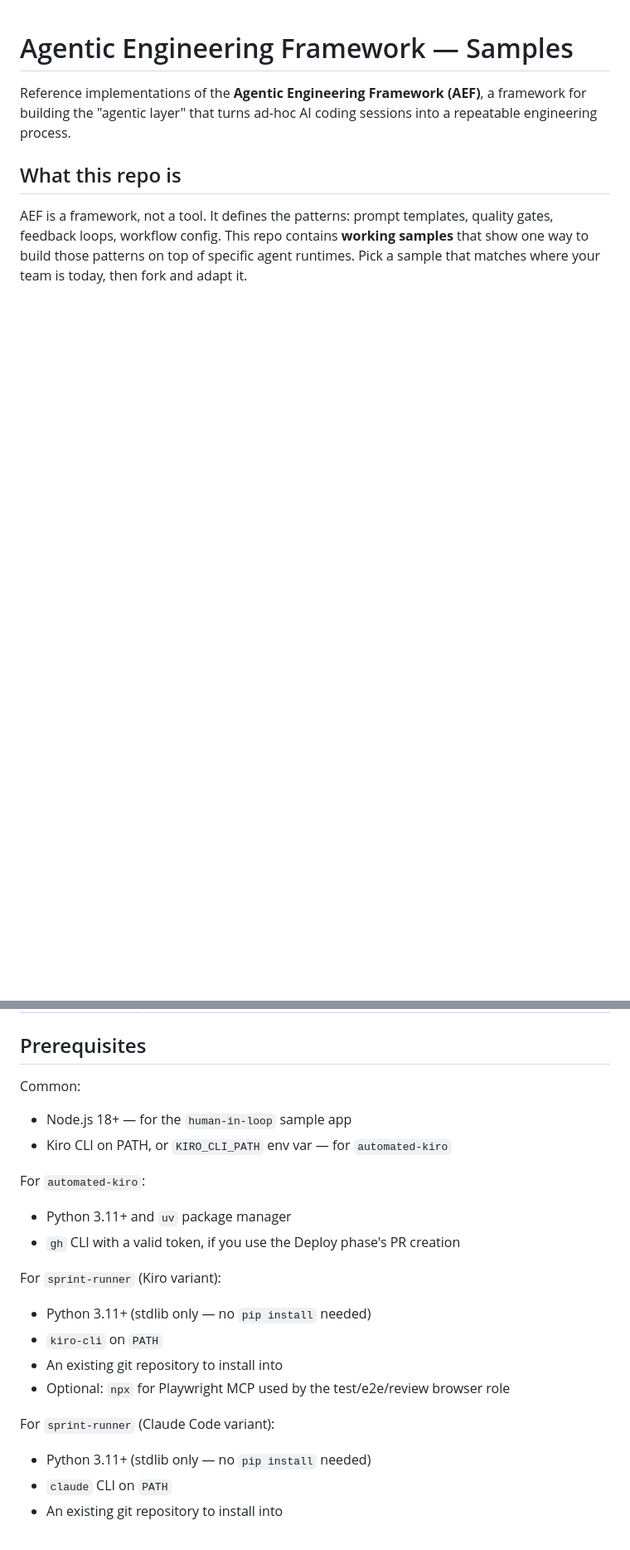
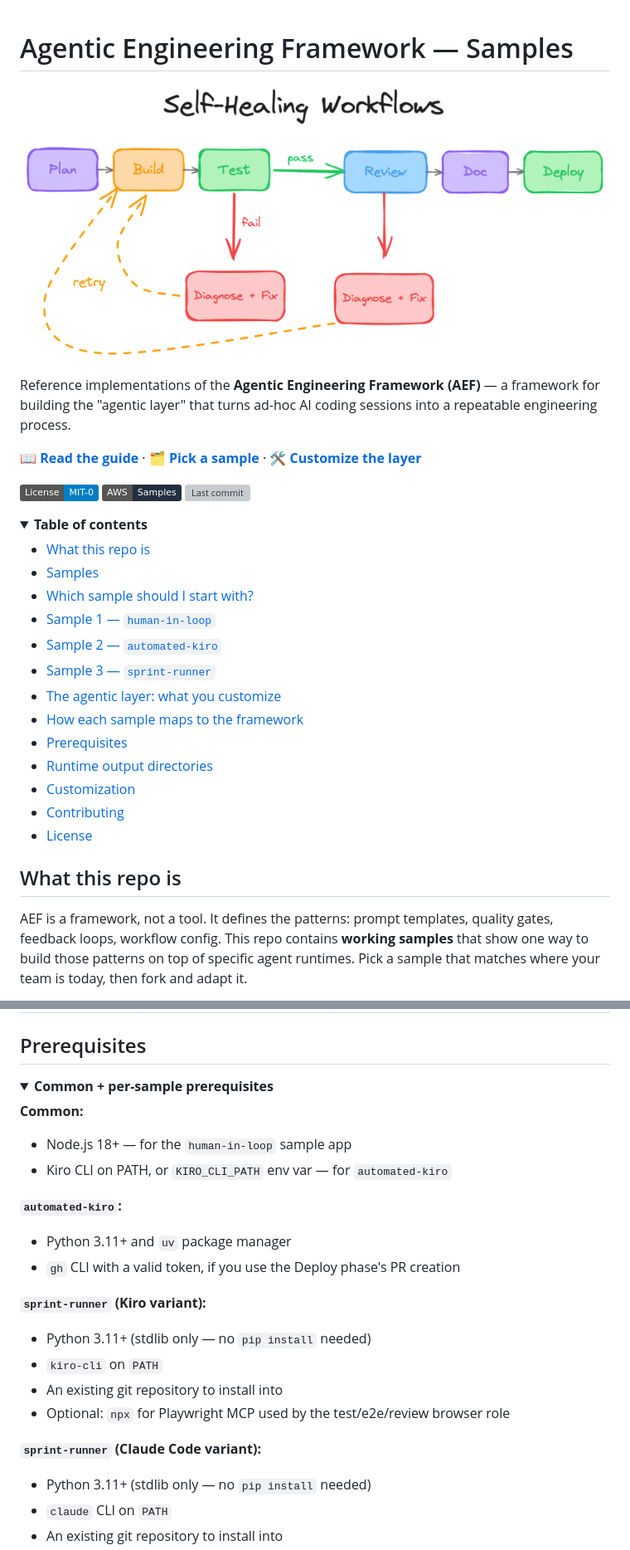
Before and after one commit to aws-samples/sample-agentic-engineering-framework, a Markdown page: README.md, 2 parts joined by grey strips. Shown at 83% size. Rendered like a GitHub page; pictures changed too: assets/agentic-layer-hero.png (added); folded sections open; badges without logos; blank space fills up the shorter version; grey boxes are pictures that could not be loaded.

```diff
--- a/README.md
+++ b/README.md
@@ -1,3 +1,29 @@
 # Agentic Engineering Framework — Samples
 
-Reference implementations of the **Agentic Engineering Framework (AEF)**, a framework for building the "agentic layer" that turns ad-hoc AI coding sessions into a repeatable engineering process.
+![Agentic Engineering Framework hero](./assets/agentic-layer-hero.png)
+
+Reference implementations of the **Agentic Engineering Framework (AEF)** — a framework for building the "agentic layer" that turns ad-hoc AI coding sessions into a repeatable engineering process.
+
+📖 **[Read the guide](https://aws-samples.github.io/sample-agentic-engineering-framework/)** · 🗂️ **[Pick a sample](#samples)** · 🛠️ **[Customize the layer](#the-agentic-layer-what-you-customize)**
+
+[![License: MIT-0](https://img.shields.io/badge/License-MIT--0-blue.svg)](./LICENSE)
+[![AWS Samples](https://img.shields.io/badge/AWS-Samples-232F3E?logo=amazon-aws)](https://github.com/aws-samples)
+[![Last commit](https://img.shields.io/github/last-commit/aws-samples/sample-agentic-engineering-framework)](https://github.com/aws-samples/sample-agentic-engineering-framework/commits)
+
+<details>
+<summary><b>Table of contents</b></summary>
+
+- [What this repo is](#what-this-repo-is)
+- [Samples](#samples)
+- [Which sample should I start with?](#which-sample-should-i-start-with)
+- [Sample 1 — `human-in-loop`](#sample-1--human-in-loop)
+- [Sample 2 — `automated-kiro`](#sample-2--automated-kiro)
+- [Sample 3 — `sprint-runner`](#sample-3--sprint-runner)
+- [The agentic layer: what you customize](#the-agentic-layer-what-you-customize)
+- [How each sample maps to the framework](#how-each-sample-maps-to-the-framework)
+- [Prerequisites](#prerequisites)
+- [Runtime output directories](#runtime-output-directories)
+- [Customization](#customization)
+- [Contributing](#contributing)
+- [License](#license)
+
@@ -207,21 +180,24 @@ The two Kiro-based samples cover distinct operating models. Use this table to pi
 
 ## Prerequisites
 
-Common:
+<details>
+<summary><b>Common + per-sample prerequisites</b></summary>
+
+**Common:**
 - Node.js 18+ — for the `human-in-loop` sample app
 - Kiro CLI on PATH, or `KIRO_CLI_PATH` env var — for `automated-kiro`
 
-For `automated-kiro`:
+**`automated-kiro`:**
 - Python 3.11+ and `uv` package manager
 - `gh` CLI with a valid token, if you use the Deploy phase's PR creation
 
-For `sprint-runner` (Kiro variant):
+**`sprint-runner` (Kiro variant):**
 - Python 3.11+ (stdlib only — no `pip install` needed)
 - `kiro-cli` on `PATH`
 - An existing git repository to install into
 - Optional: `npx` for Playwright MCP used by the test/e2e/review browser role
 
-For `sprint-runner` (Claude Code variant):
+**`sprint-runner` (Claude Code variant):**
 - Python 3.11+ (stdlib only — no `pip install` needed)
 - `claude` CLI on `PATH`
 - An existing git repository to install into
```
Also changed, not shown: other parts of README.md (+58 -98 lines), assets/self-healing-loop.png (added).
